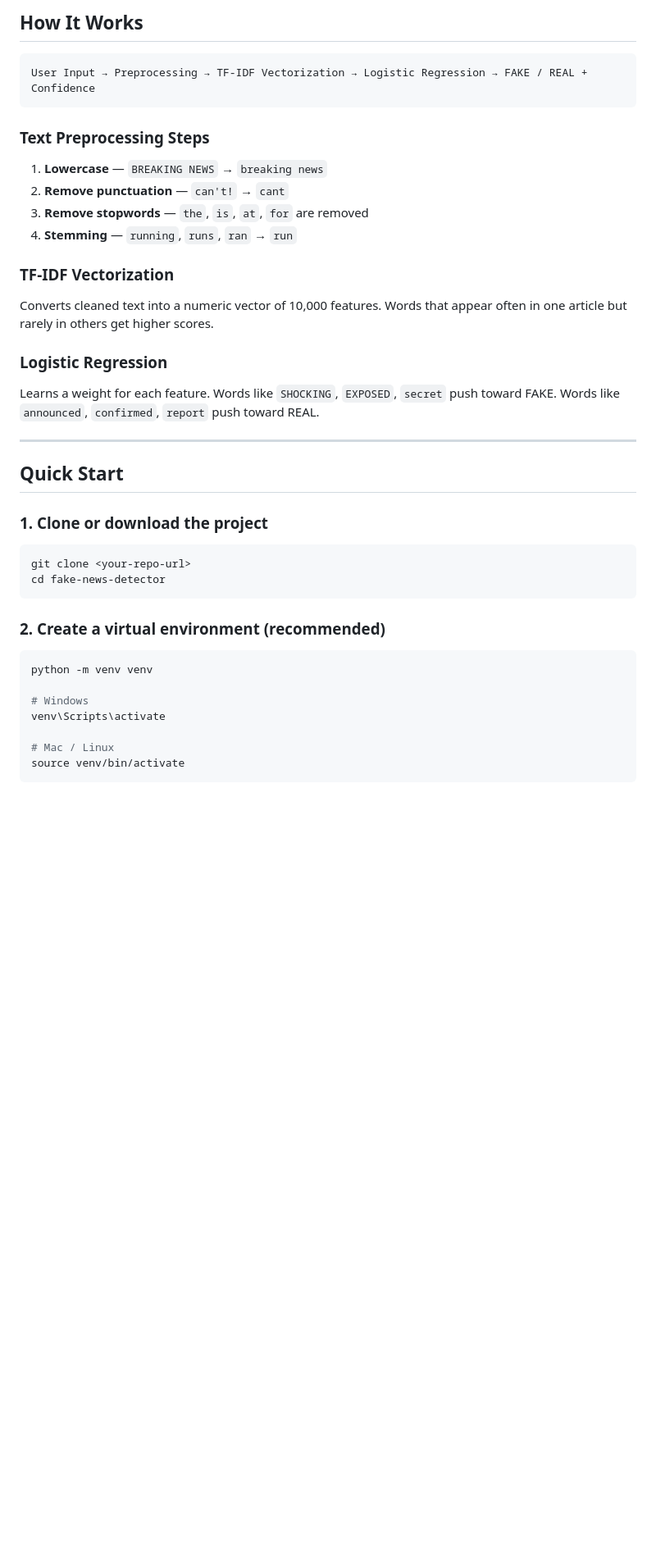
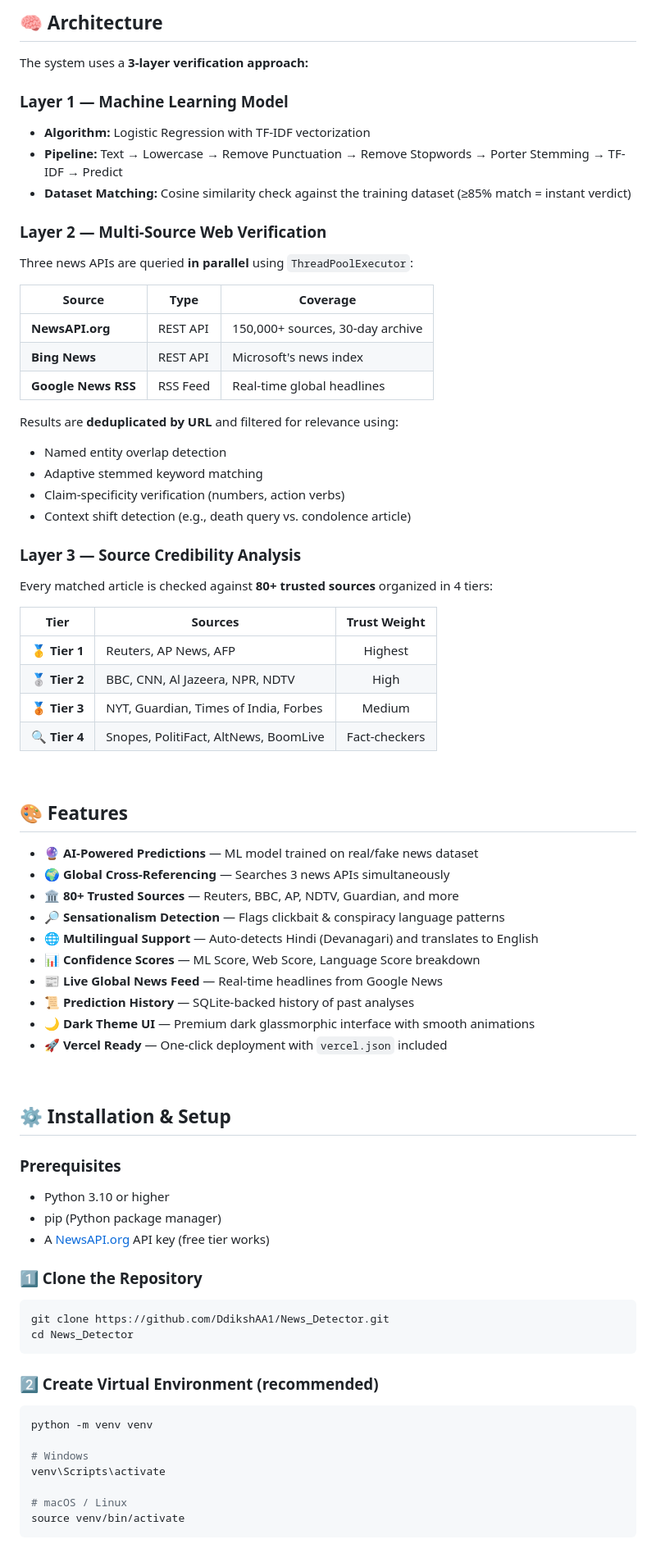
Before and after one commit to DdikshAA1/News_Detector, a Markdown page: README.md, the part around one of its changes. Shown at 82% size. Rendered like a GitHub page; blank space fills up the shorter version.

Commit message:
Redesign README with badges, architecture diagram and full documentation

````diff
--- a/README.md
+++ b/README.md
@@ -49,42 +85,76 @@ fake-news-detector/
 
-## How It Works
+## 🧠 Architecture
 
-```
-User Input → Preprocessing → TF-IDF Vectorization → Logistic Regression → FAKE / REAL + Confidence
+The system uses a **3-layer verification approach:**
+
+### Layer 1 — Machine Learning Model
+- **Algorithm:** Logistic Regression with TF-IDF vectorization
+- **Pipeline:** Text → Lowercase → Remove Punctuation → Remove Stopwords → Porter Stemming → TF-IDF → Predict
+- **Dataset Matching:** Cosine similarity check against the training dataset (≥85% match = instant verdict)
+
+### Layer 2 — Multi-Source Web Verification
+Three news APIs are queried **in parallel** using `ThreadPoolExecutor`:
+
+| Source | Type | Coverage |
+|--------|------|----------|
+| **NewsAPI.org** | REST API | 150,000+ sources, 30-day archive |
+| **Bing News** | REST API | Microsoft's news index |
+| **Google News RSS** | RSS Feed | Real-time global headlines |
+
+Results are **deduplicated by URL** and filtered for relevance using:
+- Named entity overlap detection
+- Adaptive stemmed keyword matching
+- Claim-specificity verification (numbers, action verbs)
+- Context shift detection (e.g., death query vs. condolence article)
+
+### Layer 3 — Source Credibility Analysis
+Every matched article is checked against **80+ trusted sources** organized in 4 tiers:
+
+| Tier | Sources | Trust Weight |
+|------|---------|:---:|
+| 🥇 **Tier 1** | Reuters, AP News, AFP | Highest |
+| 🥈 **Tier 2** | BBC, CNN, Al Jazeera, NPR, NDTV | High |
+| 🥉 **Tier 3** | NYT, Guardian, Times of India, Forbes | Medium |
+| 🔍 **Tier 4** | Snopes, PolitiFact, AltNews, BoomLive | Fact-checkers |
+
+<br>
+
+## 🎨 Features
+
+- 🔮 **AI-Powered Predictions** — ML model trained on real/fake news dataset
+- 🌍 **Global Cross-Referencing** — Searches 3 news APIs simultaneously
+- 🏛️ **80+ Trusted Sources** — Reuters, BBC, AP, NDTV, Guardian, and more
+- 🔎 **Sensationalism Detection** — Flags clickbait & conspiracy language patterns
+- 🌐 **Multilingual Support** — Auto-detects Hindi (Devanagari) and translates to English
+- 📊 **Confidence Scores** — ML Score, Web Score, Language Score breakdown
+- 📰 **Live Global News Feed** — Real-time headlines from Google News
+- 📜 **Prediction History** — SQLite-backed history of past analyses
+- 🌙 **Dark Theme UI** — Premium dark glassmorphic interface with smooth animations
+- 🚀 **Vercel Ready** — One-click deployment with `vercel.json` included
+
+<br>
+
+## ⚙️ Installation & Setup
+
+### Prerequisites
+- Python 3.10 or higher
+- pip (Python package manager)
+- A [NewsAPI.org](https://newsapi.org) API key (free tier works)
+
+### 1️⃣ Clone the Repository
+```bash
+git clone https://github.com/DdikshAA1/News_Detector.git
+cd News_Detector
 ```
 
-### Text Preprocessing Steps
-1. **Lowercase** — `BREAKING NEWS` → `breaking news`
-2. **Remove punctuation** — `can't!` → `cant`
-3. **Remove stopwords** — `the`, `is`, `at`, `for` are removed
-4. **Stemming** — `running`, `runs`, `ran` → `run`
-
-### TF-IDF Vectorization
-Converts cleaned text into a numeric vector of 10,000 features. Words that appear often in one article but rarely in others get higher scores.
-
-### Logistic Regression
-Learns a weight for each feature. Words like `SHOCKING`, `EXPOSED`, `secret` push toward FAKE. Words like `announced`, `confirmed`, `report` push toward REAL.
-
----
-
-## Quick Start
-
-### 1. Clone or download the project
-
-```bash
-git clone <your-repo-url>
-cd fake-news-detector
-```
-
-### 2. Create a virtual environment (recommended)
-
+### 2️⃣ Create Virtual Environment (recommended)
 ```bash
 python -m venv venv
 
 # Windows
 venv\Scripts\activate
 
-# Mac / Linux
+# macOS / Linux
 source venv/bin/activate
 ```
 
````
Also changed, not shown: other parts of README.md (+202 -108 lines).
